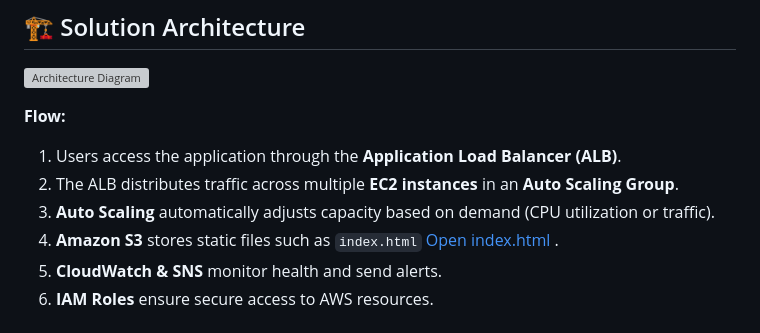
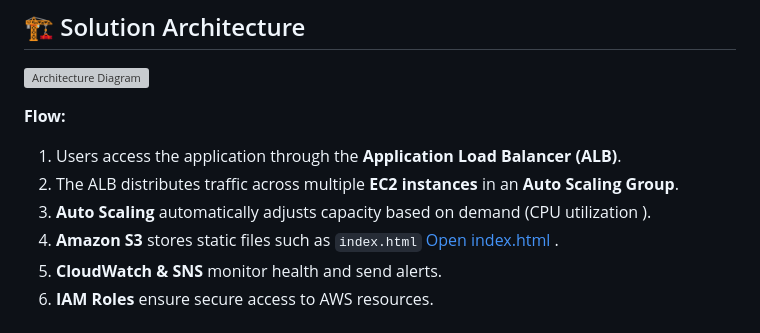
Before and after one commit to AhmedMoDaoud/Scalable-Web-Application-with-ALB-and-Auto-Scaling, a Markdown page: README.md, the part around the change. Drawn GitHub-style; grey boxes are pictures that could not be loaded.

```diff
--- a/README.md
+++ b/README.md
@@ -20,7 +20,7 @@ The solution follows **AWS best practices** for scalability, fault tolerance, an
 **Flow:**
 1. Users access the application through the **Application Load Balancer (ALB)**.
 2. The ALB distributes traffic across multiple **EC2 instances** in an **Auto Scaling Group**.
-3. **Auto Scaling** automatically adjusts capacity based on demand (CPU utilization or traffic).
+3. **Auto Scaling** automatically adjusts capacity based on demand (CPU utilization ).
 4. **Amazon S3** stores static files such as `index.html` [Open index.html](src/index.html) .
 5. **CloudWatch & SNS** monitor health and send alerts.
 6. **IAM Roles** ensure secure access to AWS resources.
```
